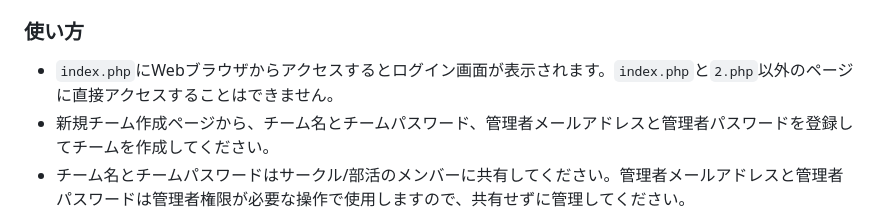
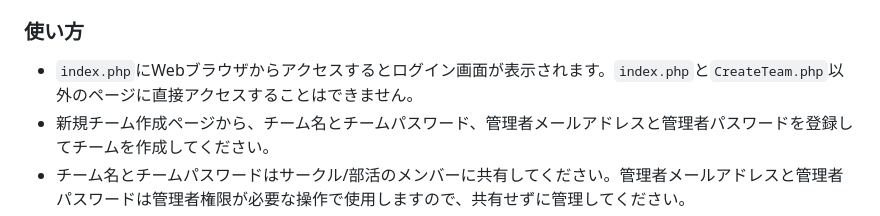
Before and after one commit to suzuhiki/ClubConnect, a Markdown page: README.md, the part around the change. Drawn GitHub-style.

```diff
--- a/README.md
+++ b/README.md
@@ -35,7 +35,7 @@ PBLの授業で開発を行ったリポジトリ
 1. Linux環境では`database`ディレクトリに対して777の権限を与えてください(`chmod 777 database`)。
 
 ### 使い方
-- `index.php`にWebブラウザからアクセスするとログイン画面が表示されます。`index.php`と`2.php`以外のページに直接アクセスすることはできません。
+- `index.php`にWebブラウザからアクセスするとログイン画面が表示されます。`index.php`と`CreateTeam.php`以外のページに直接アクセスすることはできません。
 - 新規チーム作成ページから、チーム名とチームパスワード、管理者メールアドレスと管理者パスワードを登録してチームを作成してください。
 - チーム名とチームパスワードはサークル/部活のメンバーに共有してください。管理者メールアドレスと管理者パスワードは管理者権限が必要な操作で使用しますので、共有せずに管理してください。
 - ログイン時はチーム名とチームパスワードが必要です。
```
